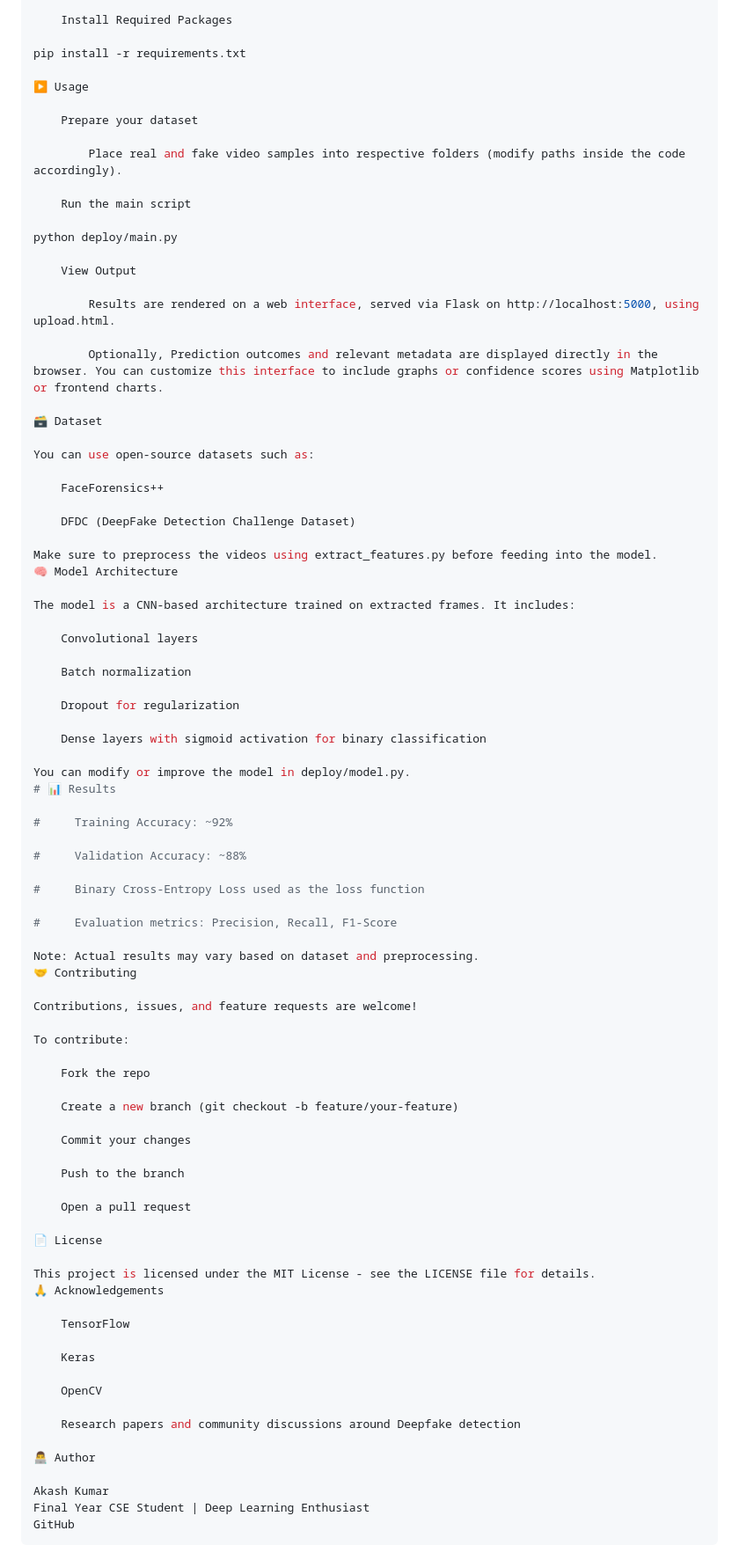
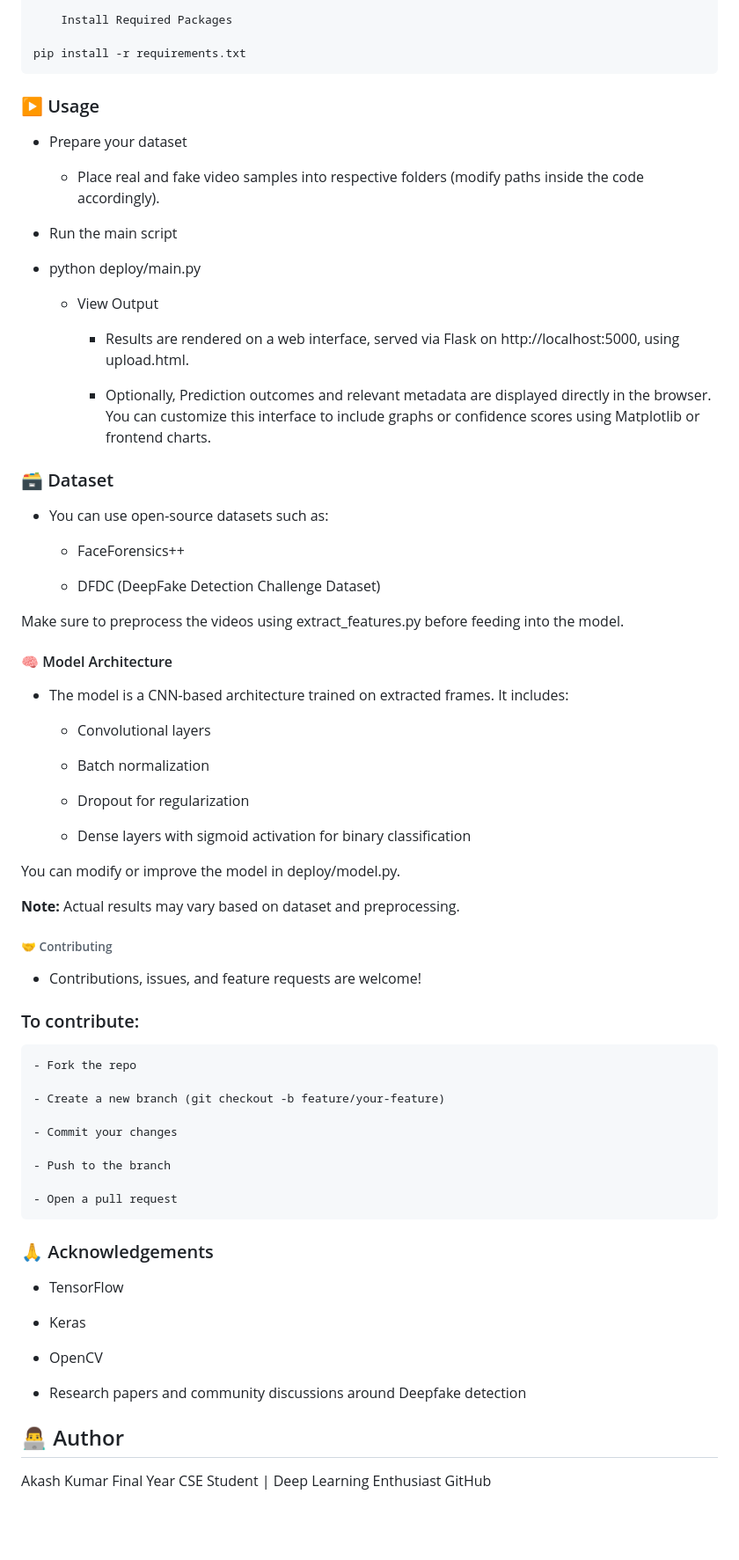
Before and after one commit to Akash-Kumar-2/DeepFake-Detection-And-Mitigation, a Markdown page: README.md, the part around one of its changes. Shown at 88% size. Rendered like a GitHub page; blank space fills up the shorter version.

Commit message:
Adjusted Structure in Readme

````diff
--- a/README.md
+++ b/README.md
@@ -95,45 +97,49 @@ source venv/bin/activate
     Install Required Packages
 
 pip install -r requirements.txt
+```
 
-▶️ Usage
+### ▶️ Usage
 
-    Prepare your dataset
+- Prepare your dataset
 
-        Place real and fake video samples into respective folders (modify paths inside the code accordingly).
+  - Place real and fake video samples into respective folders (modify paths inside the code accordingly).
 
-    Run the main script
+- Run the main script
 
-python deploy/main.py
+- python deploy/main.py
 
-    View Output
+  - View Output
 
-        Results are rendered on a web interface, served via Flask on http://localhost:5000, using upload.html.
+    - Results are rendered on a web interface, served via Flask on http://localhost:5000, using upload.html.
 
-        Optionally, Prediction outcomes and relevant metadata are displayed directly in the browser. You can customize this interface to include graphs or confidence scores using Matplotlib or frontend charts.
+    - Optionally, Prediction outcomes and relevant metadata are displayed directly in the browser. You can customize this interface to include graphs or confidence scores using Matplotlib or frontend charts.
 
-🗃️ Dataset
+### 🗃️ Dataset
 
-You can use open-source datasets such as:
+- You can use open-source datasets such as:
 
-    FaceForensics++
+  - FaceForensics++
 
-    DFDC (DeepFake Detection Challenge Dataset)
+  - DFDC (DeepFake Detection Challenge Dataset)
 
 Make sure to preprocess the videos using extract_features.py before feeding into the model.
-🧠 Model Architecture
 
-The model is a CNN-based architecture trained on extracted frames. It includes:
+#### 🧠 Model Architecture
 
-    Convolutional layers
+- The model is a CNN-based architecture trained on extracted frames. It includes:
 
-    Batch normalization
+  - Convolutional layers
 
-    Dropout for regularization
+  - Batch normalization
 
-    Dense layers with sigmoid activation for binary classification
+  - Dropout for regularization
+
+  - Dense layers with sigmoid activation for binary classification
 
 You can modify or improve the model in deploy/model.py.
+
+<!--
 # 📊 Results
 
 #     Training Accuracy: ~92%
@@ -143,40 +149,44 @@ You can modify or improve the model in deploy/model.py.
 #     Binary Cross-Entropy Loss used as the loss function
 
 #     Evaluation metrics: Precision, Recall, F1-Score
+-->
 
-Note: Actual results may vary based on dataset and preprocessing.
-🤝 Contributing
+**Note:** Actual results may vary based on dataset and preprocessing.
 
-Contributions, issues, and feature requests are welcome!
+###### 🤝 Contributing
 
-To contribute:
+- Contributions, issues, and feature requests are welcome!
 
-    Fork the repo
+### To contribute:
 
-    Create a new branch (git checkout -b feature/your-feature)
+    - Fork the repo
 
-    Commit your changes
+    - Create a new branch (git checkout -b feature/your-feature)
 
-    Push to the branch
+    - Commit your changes
 
-    Open a pull request
+    - Push to the branch
 
-📄 License
+    - Open a pull request
+
+<!--
+### 📄 License
 
 This project is licensed under the MIT License - see the LICENSE file for details.
-🙏 Acknowledgements
+-->
 
-    TensorFlow
+### 🙏 Acknowledgements
 
-    Keras
+- TensorFlow
 
-    OpenCV
+- Keras
 
-    Research papers and community discussions around Deepfake detection
+- OpenCV
 
-👨‍💻 Author
+- Research papers and community discussions around Deepfake detection
+
+## 👨‍💻 Author
 
 Akash Kumar
 Final Year CSE Student | Deep Learning Enthusiast
 GitHub
-```
````
Also changed, not shown: other parts of README.md (+2 -0 lines).
